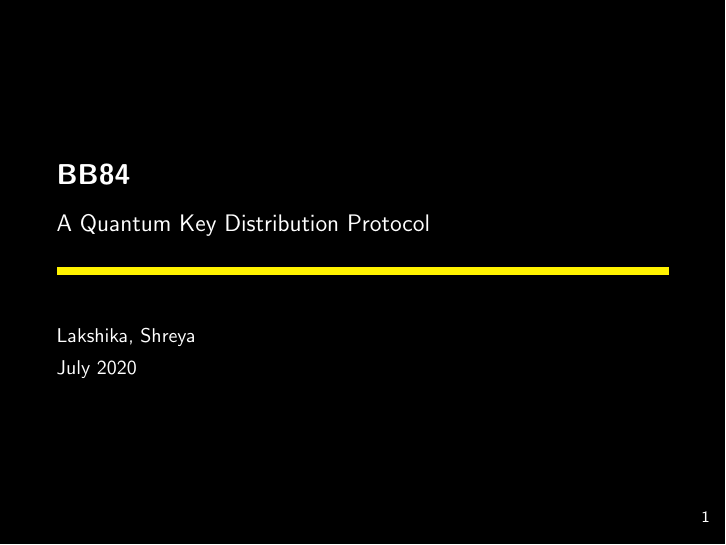
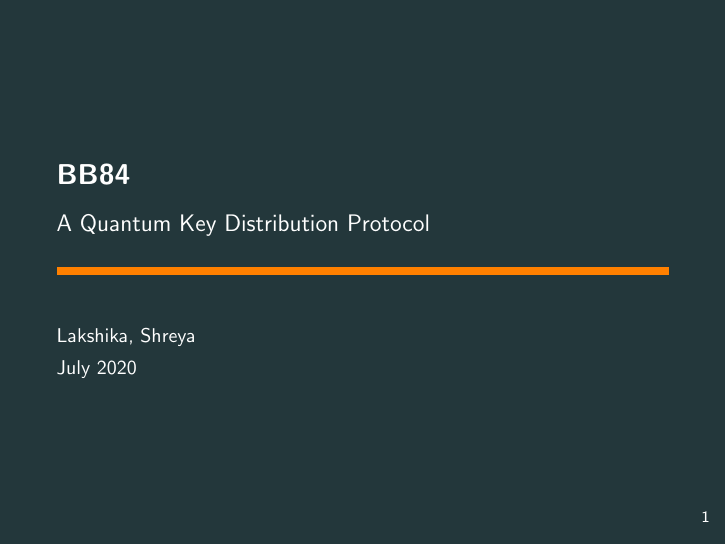
Before and after one commit to rathilakshika/The-BB84-Protocol, LaTeX slides (presentation.tex): page 1 of 29. Compiled offline with pdfLaTeX.

Commit message:
Changed the color theme

```diff
--- a/presentation.tex
+++ b/presentation.tex
@@ -9,10 +9,10 @@
 \metroset{progressbar=frametitle}
 \metroset{background=dark}
 
-\setbeamercolor{palette primary}{bg=black, fg=white}
+\setbeamercolor{palette primary}{bg=mDarkTeal, fg=white}
 \setbeamercolor{background canvas}{parent=palette primary}
 \setbeamercolor{normal text}{fg=white}
-\setbeamercolor{progress bar}{use=palette primary, fg=yellow}
+\setbeamercolor{progress bar}{use=palette primary, fg=orange}
 
 \makeatletter
 \setlength{\metropolis@progressinheadfoot@linewidth}{4pt}
```
